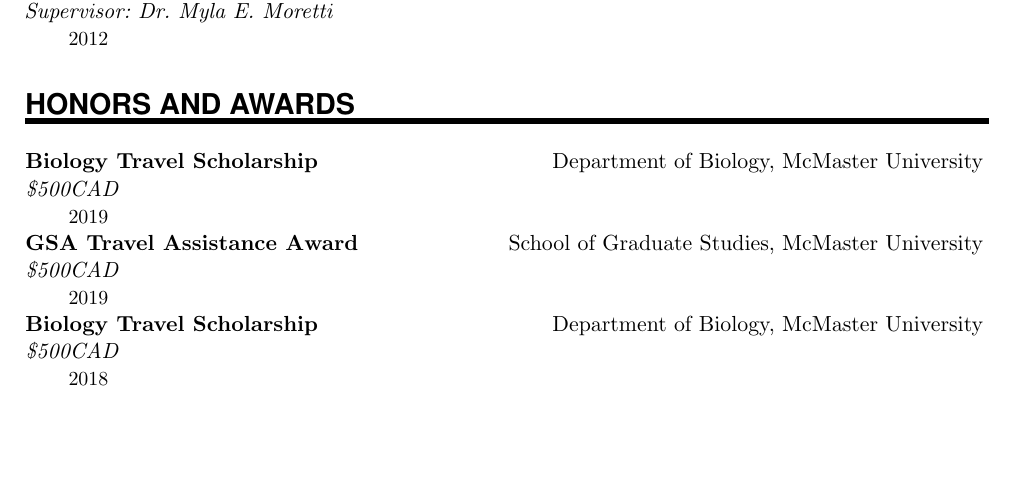
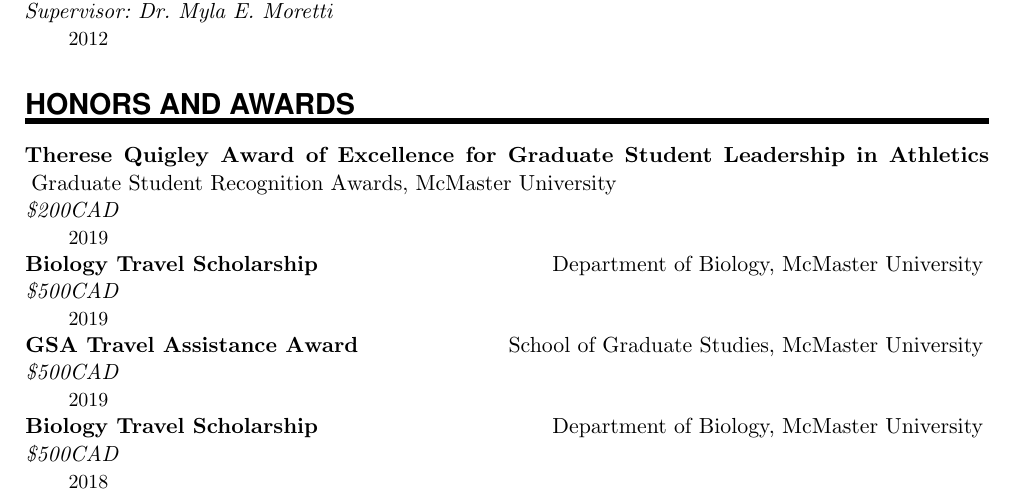
Before and after one commit to dlato/CV_LaTeX, a LaTeX CV (Daniella_Lato_CV.tex): part of page 2 of 4, cut so that both start at the same text, the shorter picture padded with empty space. Compiled offline with pdfLaTeX.

Commit message:
added GSA athletic scholarship to list

```diff
--- a/Daniella_Lato_CV.tex
+++ b/Daniella_Lato_CV.tex
@@ -232,6 +232,7 @@
 \sloppy\WorkEntry{Undergraduate Research Assistant}{Motherisk, The Hospital for Sick Children, Toronto, ON}{Supervisor: Dr. Myla E. Moretti}{2012}
 
 \NewPart{Honors and Awards}{}
+\WorkEntry{Therese Quigley Award of Excellence for Graduate Student Leadership in Athletics}{Graduate Student Recognition Awards, McMaster University}{\textdollar{200CAD}}{2019}
 \WorkEntry{Biology Travel Scholarship}{Department of Biology, McMaster University}{\textdollar{500CAD}}{2019}
 \WorkEntry{GSA Travel Assistance Award}{School of Graduate Studies, McMaster University}{\textdollar{500CAD}}{2019}
 \WorkEntry{Biology Travel Scholarship}{Department of Biology, McMaster University}{\textdollar{500CAD}}{2018}
```
Also changed, not shown: Daniella_Lato_CV.pdf, 2 other files.
